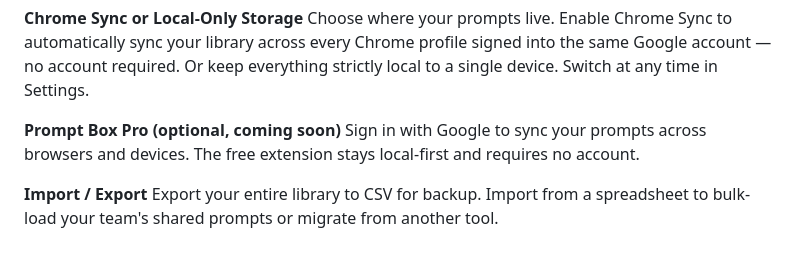
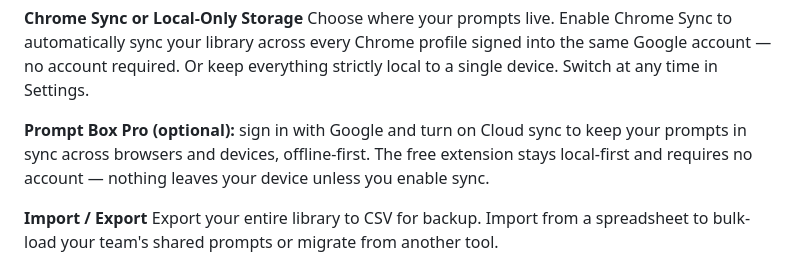
Before and after one commit to lbwalton/prompt-box-extension, a Markdown page: prompt-box-store-listing.md, the part around the change. Rendered like a GitHub page.

```diff
--- a/prompt-box-store-listing.md
+++ b/prompt-box-store-listing.md
@@ -72,8 +72,9 @@ Star your highest-use prompts and expansions. They surface first so your best ma
 **Chrome Sync or Local-Only Storage**
 Choose where your prompts live. Enable Chrome Sync to automatically sync your library across every Chrome profile signed into the same Google account — no account required. Or keep everything strictly local to a single device. Switch at any time in Settings.
 
-**Prompt Box Pro (optional, coming soon)**
-Sign in with Google to sync your prompts across browsers and devices. The free extension stays local-first and requires no account.
+**Prompt Box Pro (optional):** sign in with Google and turn on Cloud sync to keep your
+prompts in sync across browsers and devices, offline-first. The free extension stays
+local-first and requires no account — nothing leaves your device unless you enable sync.
 
 **Import / Export**
 Export your entire library to CSV for backup. Import from a spreadsheet to bulk-load your team's shared prompts or migrate from another tool.
```
Also changed, not shown: CLAUDE.md (+2 -2 lines), prompt-box-privacy-practices.md (+12 -2 lines).
